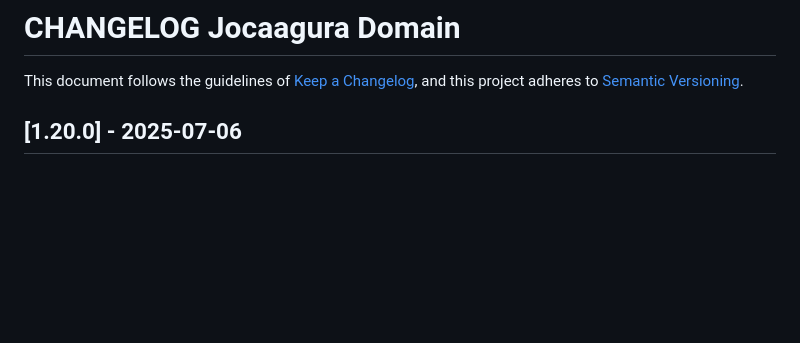
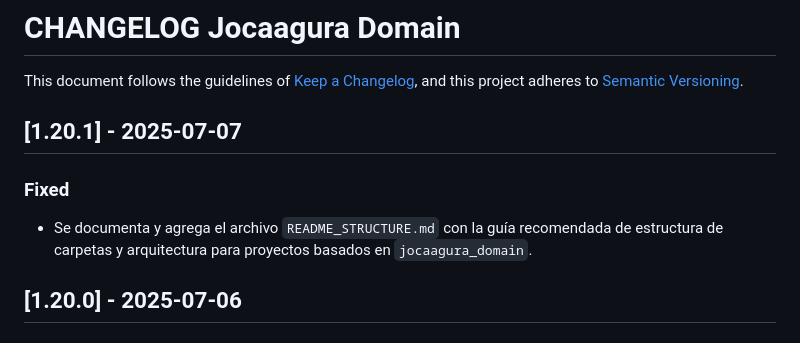
Before and after one commit to grupo-jocaagura/jocaagura_domain, a Markdown page: CHANGELOG.md, the part around the change. Drawn GitHub-style; blank space fills up the shorter version.

Commit message:
feat(@albertjjimenezp): add project structure guide for jocaagura_domain

```diff
--- a/CHANGELOG.md
+++ b/CHANGELOG.md
@@ -2,6 +2,11 @@
 
 This document follows the guidelines of [Keep a Changelog](https://keepachangelog.com/en/1.0.0/),
 and this project adheres to [Semantic Versioning](https://semver.org/spec/v2.0.0.html).
+
+## [1.20.1] - 2025-07-07
+
+### Fixed
+- Se documenta y agrega el archivo `README_STRUCTURE.md` con la guía recomendada de estructura de carpetas y arquitectura para proyectos basados en `jocaagura_domain`.
 
 ## [1.20.0] - 2025-07-06
 
```
Also changed, not shown: README_STRUCTURE.md (added, +367 -0 lines).
